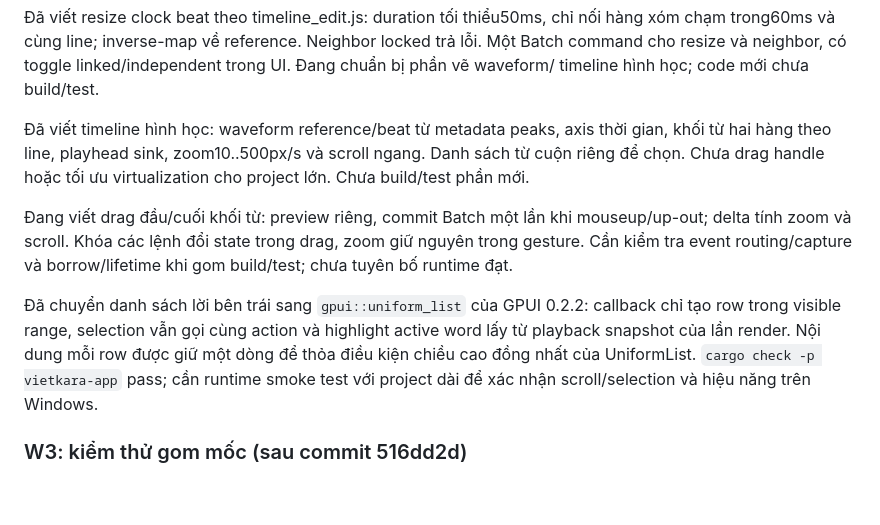
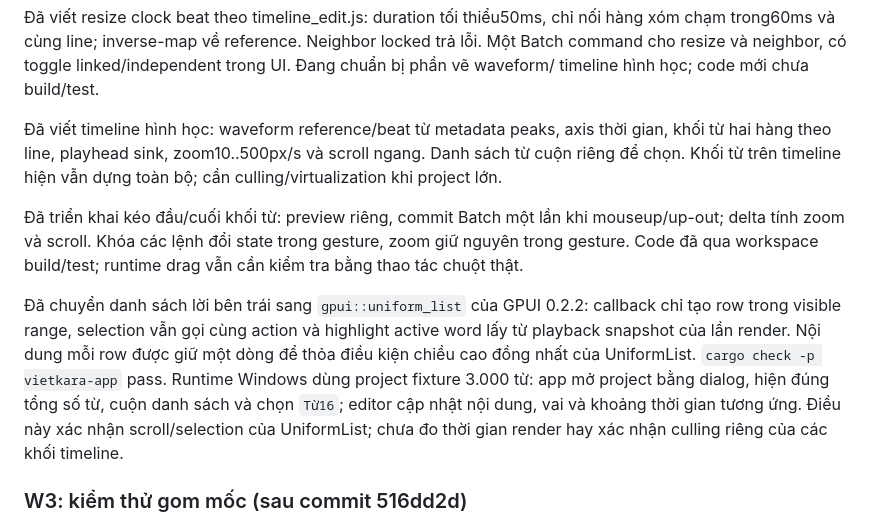
Before and after one commit to NDCLI/VietKaraStudio, a Markdown page: docs/windows-plan.md, the part around the change. Rendered like a GitHub page; blank space fills up the shorter version.

Commit message:
Record virtual list runtime validation

```diff
--- a/docs/windows-plan.md
+++ b/docs/windows-plan.md
@@ -627,20 +627,23 @@ timeline hình học; code mới chưa build/test.
 
 Đã viết timeline hình học: waveform reference/beat từ metadata peaks,
 axis thời gian, khối từ hai hàng theo line, playhead sink, zoom10..500px/s
-và scroll ngang. Danh sách từ cuộn riêng để chọn. Chưa drag handle hoặc
-tối ưu virtualization cho project lớn. Chưa build/test phần mới.
+và scroll ngang. Danh sách từ cuộn riêng để chọn. Khối từ trên timeline
+hiện vẫn dựng toàn bộ; cần culling/virtualization khi project lớn.
 
-Đang viết drag đầu/cuối khối từ: preview riêng, commit Batch một lần khi
+Đã triển khai kéo đầu/cuối khối từ: preview riêng, commit Batch một lần khi
 mouseup/up-out; delta tính zoom và scroll. Khóa các lệnh đổi state trong
-drag, zoom giữ nguyên trong gesture. Cần kiểm tra event routing/capture
-và borrow/lifetime khi gom build/test; chưa tuyên bố runtime đạt.
+gesture, zoom giữ nguyên trong gesture. Code đã qua workspace build/test;
+runtime drag vẫn cần kiểm tra bằng thao tác chuột thật.
 
 Đã chuyển danh sách lời bên trái sang `gpui::uniform_list` của GPUI 0.2.2:
 callback chỉ tạo row trong visible range, selection vẫn gọi cùng action và
 highlight active word lấy từ playback snapshot của lần render. Nội dung mỗi
 row được giữ một dòng để thỏa điều kiện chiều cao đồng nhất của UniformList.
-`cargo check -p vietkara-app` pass; cần runtime smoke test với project dài
-để xác nhận scroll/selection và hiệu năng trên Windows.
+`cargo check -p vietkara-app` pass. Runtime Windows dùng project fixture 3.000
+từ: app mở project bằng dialog, hiện đúng tổng số từ, cuộn danh sách và chọn
+`Từ16`; editor cập nhật nội dung, vai và khoảng thời gian tương ứng. Điều này
+xác nhận scroll/selection của UniformList; chưa đo thời gian render hay xác
+nhận culling riêng của các khối timeline.
 
 ### W3: kiểm thử gom mốc (sau commit 516dd2d)
 
```
